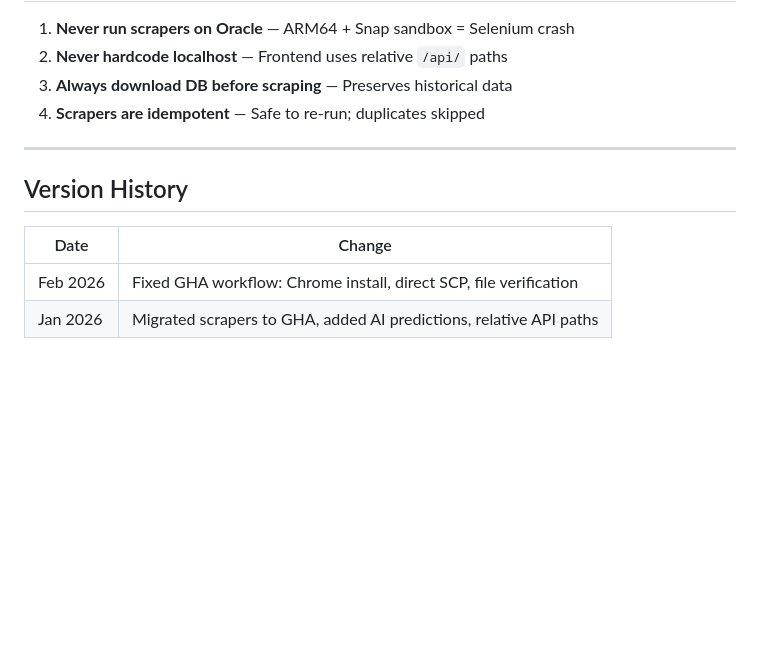
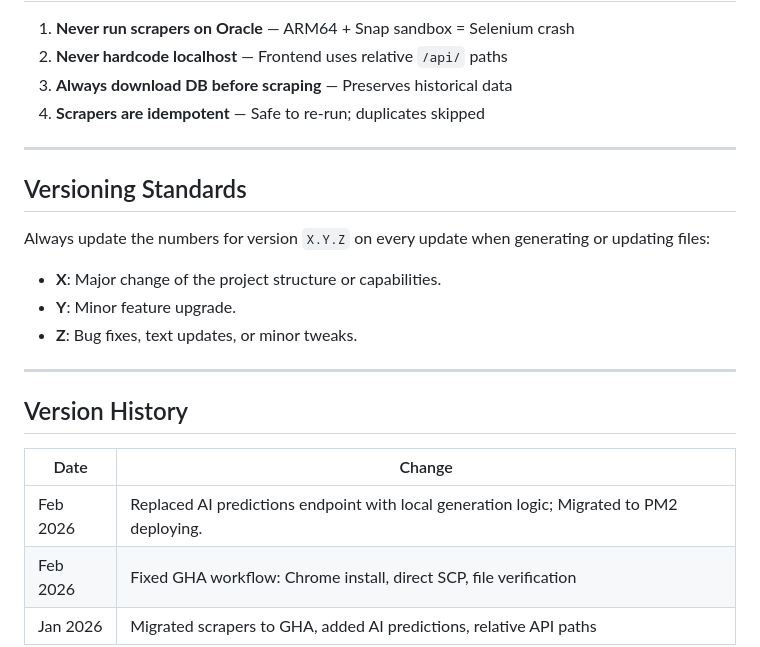
Before and after one commit to poseidonPLS/Singaporepools, a Markdown page: Agent.md, the part around the change. GitHub-like rendering; blank space fills up the shorter version.

Commit message:
docs: define explicit project versioning rules

```diff
--- a/Agent.md
+++ b/Agent.md
@@ -200,9 +200,18 @@ If scraping breaks, verify these selectors haven't changed.
 
 ---
 
+## Versioning Standards
+Always update the numbers for version `X.Y.Z` on every update when generating or updating files:
+- **X**: Major change of the project structure or capabilities.
+- **Y**: Minor feature upgrade.
+- **Z**: Bug fixes, text updates, or minor tweaks.
+
+---
+
 ## Version History
 
 | Date | Change |
 |------|--------|
+| Feb 2026 | Replaced AI predictions endpoint with local generation logic; Migrated to PM2 deploying. |
 | Feb 2026 | Fixed GHA workflow: Chrome install, direct SCP, file verification |
 | Jan 2026 | Migrated scrapers to GHA, added AI predictions, relative API paths |
```
